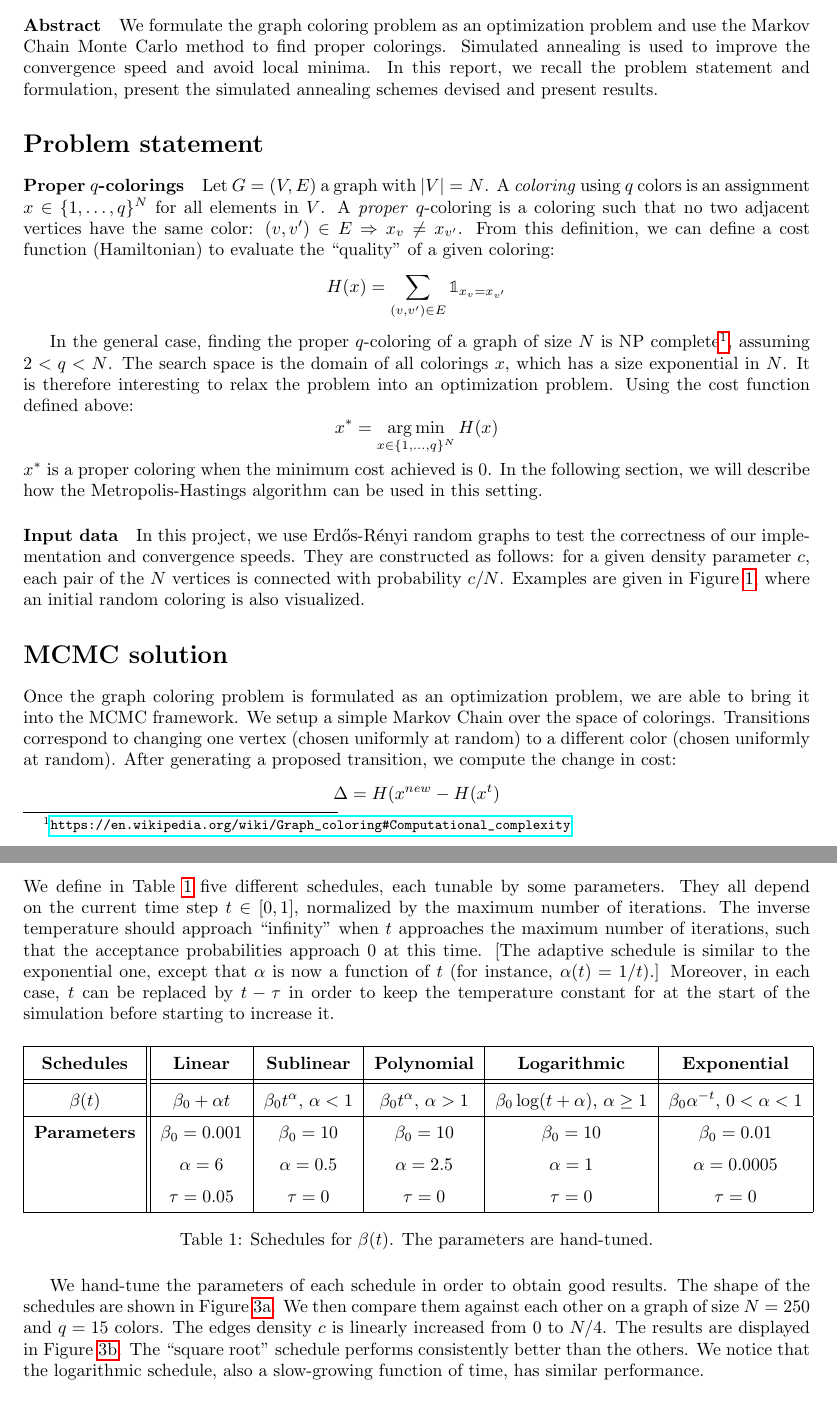
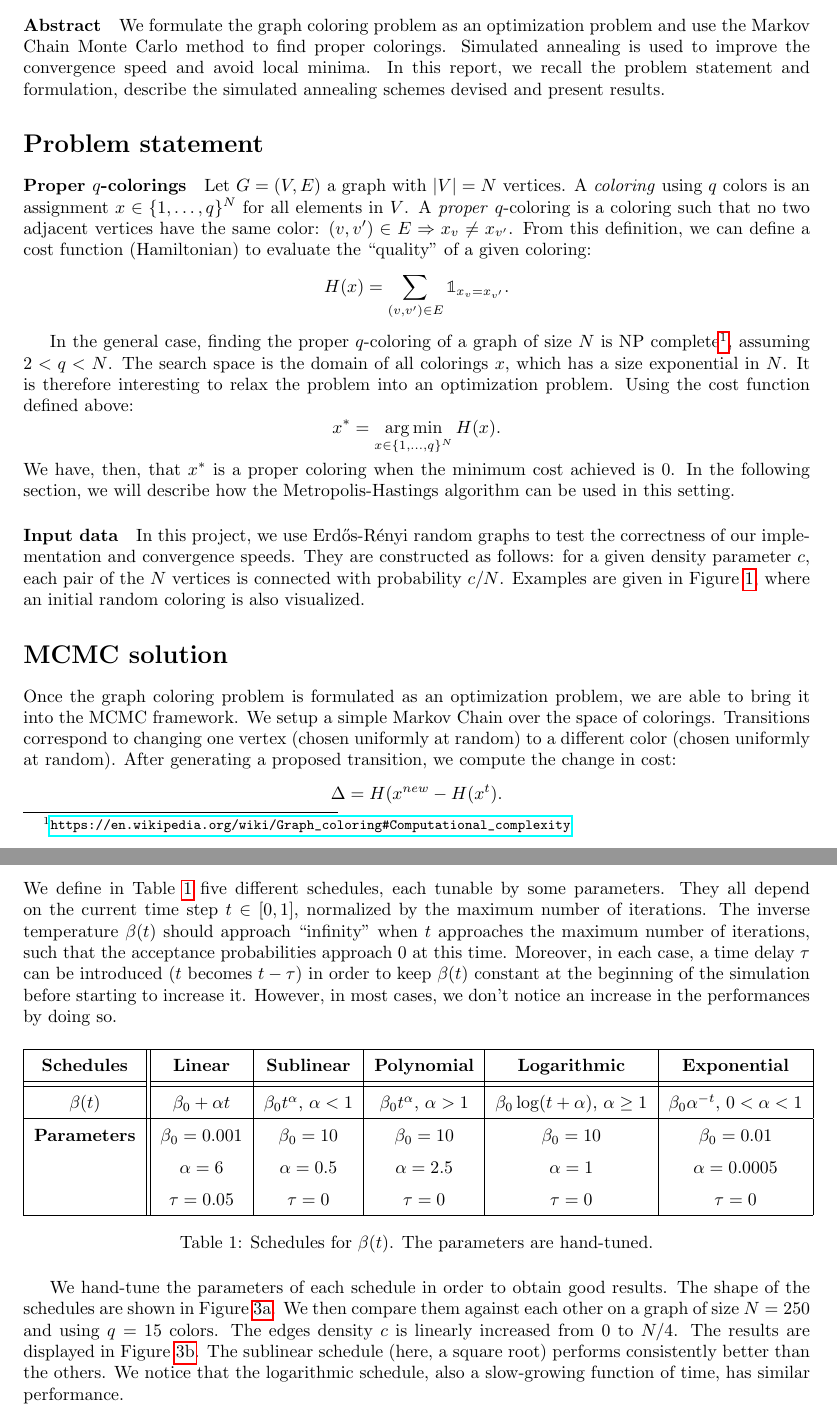
Before and after one commit to merlinND/metropolis-sampling-for-graph-coloring, a LaTeX document (report/report.tex): two parts of pages 1 and 3 of 3, joined at a grey line, cut so that both start at the same text. Compiled offline with pdfLaTeX.

Commit message:
Small improvements to report.

```diff
--- a/report/report.tex
+++ b/report/report.tex
@@ -31,21 +31,21 @@
   \maketitle
 
   \paragraph{Abstract}
-  We formulate the graph coloring problem as an optimization problem and use the Markov Chain Monte~Carlo method to find proper colorings. Simulated annealing is used to improve the convergence speed and avoid local minima. In this report, we recall the problem statement and formulation, present the simulated annealing schemes devised and present results.
+  We formulate the graph coloring problem as an optimization problem and use the Markov Chain Monte~Carlo method to find proper colorings. Simulated annealing is used to improve the convergence speed and avoid local minima. In this report, we recall the problem statement and formulation, describe the simulated annealing schemes devised and present results.
 
   % -----------------------------------------------------------------------------------
   \section*{Problem statement}
   \paragraph{Proper $q$-colorings}
-  Let $G = (V, E)$ a graph with $|V| = N$. A \emph{coloring} using $q$ colors is an assignment $x \in \{ 1, \ldots, q \}^N$ for all elements in $V$. A \emph{proper} $q$-coloring is a coloring such that no two adjacent vertices have the same color: $(v, v') \in E \Rightarrow x_v \neq x_{v'}$. From this definition, we can define a cost function (Hamiltonian) to evaluate the ``quality'' of a given coloring:
+  Let $G = (V, E)$ a graph with $|V| = N$ vertices. A \emph{coloring} using $q$ colors is an assignment $x \in \{ 1, \ldots, q \}^N$ for all elements in $V$. A \emph{proper} $q$-coloring is a coloring such that no two adjacent vertices have the same color: $(v, v') \in E \Rightarrow x_v \neq x_{v'}$. From this definition, we can define a cost function (Hamiltonian) to evaluate the ``quality'' of a given coloring:
   \[
-    H(x) = \sum_{(v, v') \in E} \mathbb{1}_{x_v = x_{v'}}
+    H(x) = \sum_{(v, v') \in E} \mathbb{1}_{x_v = x_{v'}}.
   \]
 
   In the general case, finding the proper $q$-coloring of a graph of size $N$ is NP complete\footnote{\url{https://en.wikipedia.org/wiki/Graph_coloring\#Computational_complexity}}, assuming $2 < q < N$. The search space is the domain of all colorings $x$, which has a size exponential in $N$. It is therefore interesting to relax the problem into an optimization problem. Using the cost function defined above:
   \[
-    x^* = \argmin_{x \in \{ 1, \ldots, q \}^N} H(x)
+    x^* = \argmin_{x \in \{ 1, \ldots, q \}^N} H(x).
   \]
-  $x^*$ is a proper coloring when the minimum cost achieved is $0$. In the following section, we will describe how the Metropolis-Hastings algorithm can be used in this setting.
+  We have, then, that $x^*$ is a proper coloring when the minimum cost achieved is $0$. In the following section, we will describe how the Metropolis-Hastings algorithm can be used in this setting.
 
   \paragraph{Input data}
   In this project, we use Erd\H{o}s-R\'{e}nyi random graphs to test the correctness of our implementation and convergence speeds. They are constructed as follows: for a given density parameter $c$, each pair of the $N$ vertices is connected with probability $c / N$. Examples are given in Figure~\ref{Fig:random-graph-examples}, where an initial random coloring is also visualized.
@@ -77,7 +77,7 @@
   \section*{MCMC solution}
   Once the graph coloring problem is formulated as an optimization problem, we are able to bring it into the MCMC framework. We setup a simple Markov Chain over the space of colorings. Transitions correspond to changing one vertex (chosen uniformly at random) to a different color (chosen uniformly at random). After generating a proposed transition, we compute the change in cost:
   \[
-    \Delta = H(x^{new} - H(x^t)
+    \Delta = H(x^{new} - H(x^t).
   \]
   The proposed transition is performed with some acceptance probability, defined below. This process is repeated until a proper coloring is found ($H(x) = 0$) or a maximum number of iterations is reached.
 
@@ -111,7 +111,7 @@
   % TODO: Efficient implementations for generating the graph, transitioning, etc. Give some number to describe algorithm's performance (e.g. average time / iteration). Point out what can be parallelized (several independent chains with different initializations can run in parallel) and what cannot (a single chain).
 
   % \paragraph{Experiments}
-  We define in Table \ref{tab:schedules} five different schedules, each tunable by some parameters. They all depend on the current time step $t \in [0, 1]$, normalized by the maximum number of iterations. The inverse temperature should approach ``infinity'' when $t$ approaches the maximum number of iterations, such that the acceptance probabilities approach $0$ at this time. [The adaptive schedule is similar to the exponential one, except that $\alpha$ is now a function of $t$ (for instance, $\alpha(t) = 1/t$).] Moreover, in each case, $t$ can be replaced by $t-\tau$ in order to keep the temperature constant for at the start of the simulation before starting to increase it.
+  We define in Table \ref{tab:schedules} five different schedules, each tunable by some parameters. They all depend on the current time step $t \in [0, 1]$, normalized by the maximum number of iterations. The inverse temperature $\beta(t)$ should approach ``infinity'' when $t$ approaches the maximum number of iterations, such that the acceptance probabilities approach $0$ at this time. Moreover, in each case, a time delay $\tau$ can be introduced ($t$ becomes $t-\tau$) in order to keep $\beta(t)$ constant at the beginning of the simulation before starting to increase it. However, in most cases, we don't notice an increase in the performances by doing so.
 
   \begin{table}[h]
     \begin{center}
@@ -130,7 +130,7 @@
     \label{tab:schedules}
   \end{table}
 
-  We hand-tune the parameters of each schedule in order to obtain good results. The shape of the schedules are shown in Figure \ref{fig:schedules_shape}. We then compare them against each other on a graph of size $N=250$ and $q=15$ colors. The edges density $c$ is linearly increased from 0 to $N/4$. The results are displayed in Figure \ref{fig:schedules_evaluation}. The ``square root'' schedule performs consistently better than the others. We notice that the logarithmic schedule, also a slow-growing function of time, has similar performance.
+  We hand-tune the parameters of each schedule in order to obtain good results. The shape of the schedules are shown in Figure \ref{fig:schedules_shape}. We then compare them against each other on a graph of size $N=250$ and using $q=15$ colors. The edges density $c$ is linearly increased from 0 to $N/4$. The results are displayed in Figure \ref{fig:schedules_evaluation}. The sublinear schedule (here, a square root) performs consistently better than the others. We notice that the logarithmic schedule, also a slow-growing function of time, has similar performance.
 
   \begin{figure}[h]
     \centering
```
Also changed, not shown: report/report.tex (6 more changed lines).
